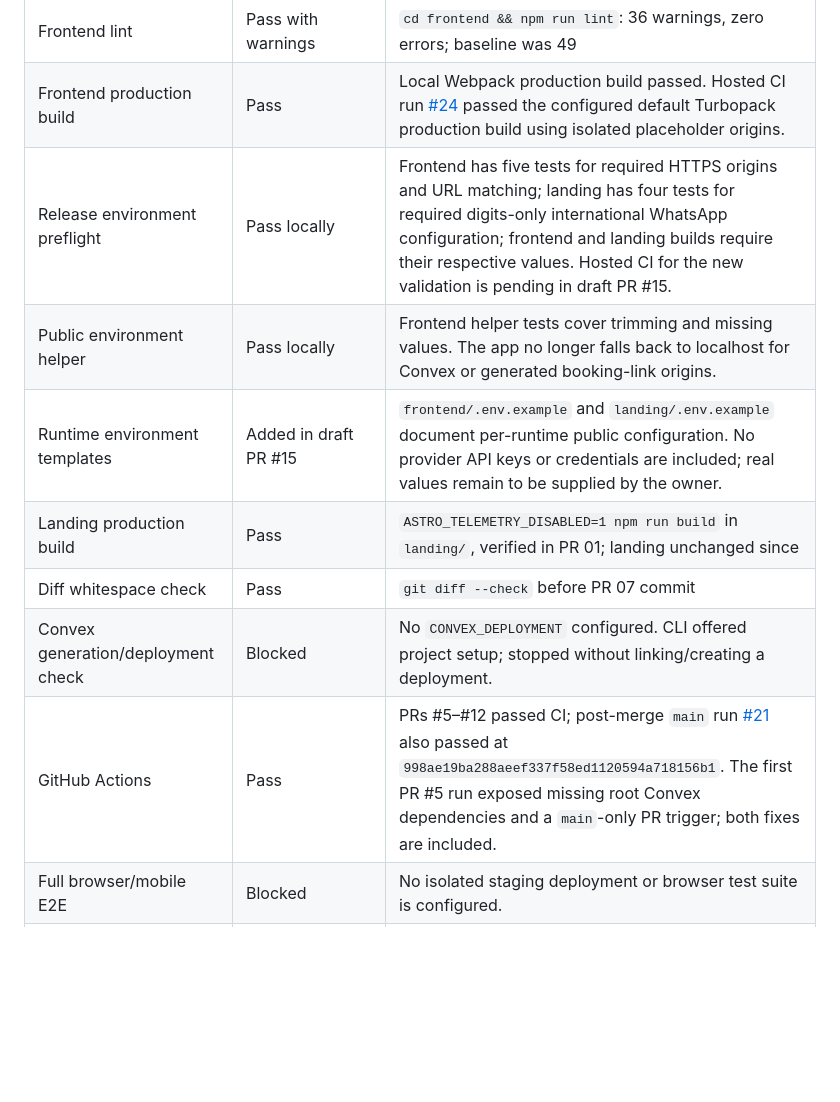
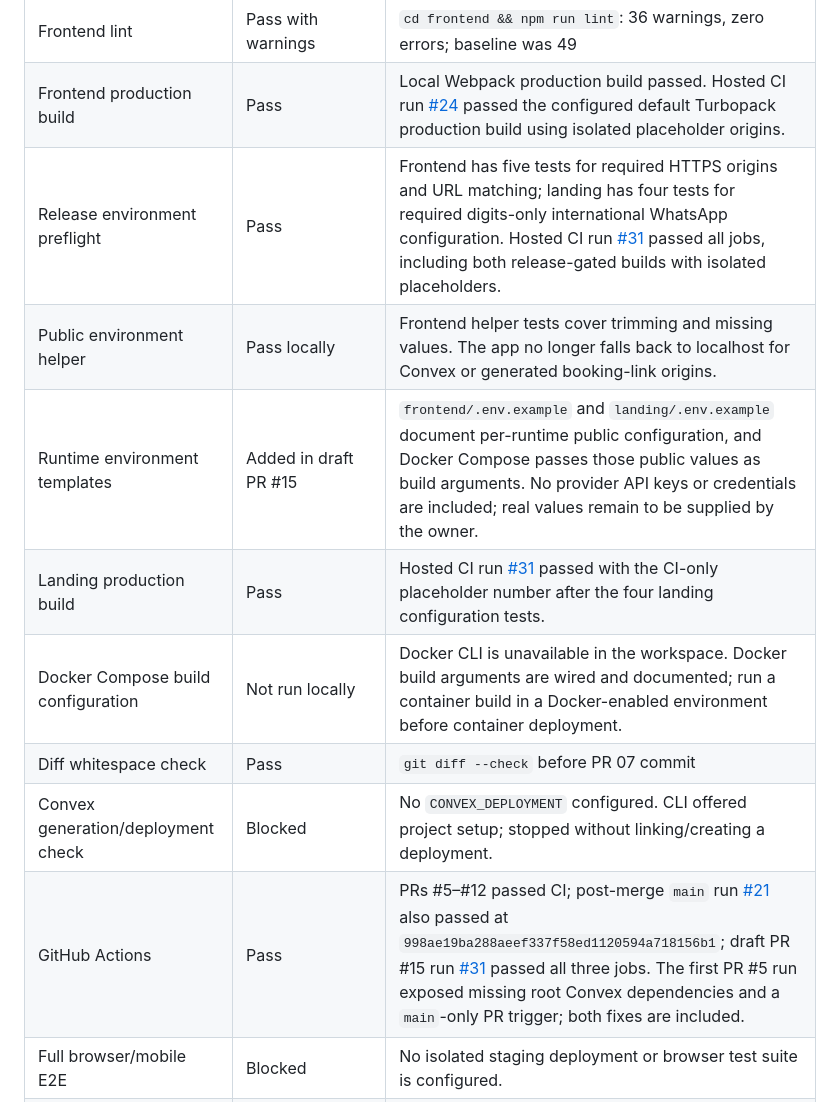
Before and after one commit to ikbakk/rentalin, a Markdown page: docs/release-readiness.md, the part around the change. Drawn GitHub-style; blank space fills up the shorter version.

Commit message:
docs: record runtime environment CI evidence

```diff
--- a/docs/release-readiness.md
+++ b/docs/release-readiness.md
@@ -38,13 +38,14 @@ Copy-ready descriptions remain in `docs/pr-drafts/` as implementation history.
 | Frontend TypeScript check | Pass | `cd frontend && npm run typecheck`; run after the production build to avoid concurrent `.next/types` regeneration |
 | Frontend lint | Pass with warnings | `cd frontend && npm run lint`: 36 warnings, zero errors; baseline was 49 |
 | Frontend production build | Pass | Local Webpack production build passed. Hosted CI run [#24](https://github.com/ikbakk/rentalin/actions/runs/38118813507) passed the configured default Turbopack production build using isolated placeholder origins. |
-| Release environment preflight | Pass locally | Frontend has five tests for required HTTPS origins and URL matching; landing has four tests for required digits-only international WhatsApp configuration; frontend and landing builds require their respective values. Hosted CI for the new validation is pending in draft PR #15. |
+| Release environment preflight | Pass | Frontend has five tests for required HTTPS origins and URL matching; landing has four tests for required digits-only international WhatsApp configuration. Hosted CI run [#31](https://github.com/ikbakk/rentalin/actions/runs/38134161914) passed all jobs, including both release-gated builds with isolated placeholders. |
 | Public environment helper | Pass locally | Frontend helper tests cover trimming and missing values. The app no longer falls back to localhost for Convex or generated booking-link origins. |
-| Runtime environment templates | Added in draft PR #15 | `frontend/.env.example` and `landing/.env.example` document per-runtime public configuration. No provider API keys or credentials are included; real values remain to be supplied by the owner. |
-| Landing production build | Pass | `ASTRO_TELEMETRY_DISABLED=1 npm run build` in `landing/`, verified in PR 01; landing unchanged since |
+| Runtime environment templates | Added in draft PR #15 | `frontend/.env.example` and `landing/.env.example` document per-runtime public configuration, and Docker Compose passes those public values as build arguments. No provider API keys or credentials are included; real values remain to be supplied by the owner. |
+| Landing production build | Pass | Hosted CI run [#31](https://github.com/ikbakk/rentalin/actions/runs/38134161914) passed with the CI-only placeholder number after the four landing configuration tests. |
+| Docker Compose build configuration | Not run locally | Docker CLI is unavailable in the workspace. Docker build arguments are wired and documented; run a container build in a Docker-enabled environment before container deployment. |
 | Diff whitespace check | Pass | `git diff --check` before PR 07 commit |
 | Convex generation/deployment check | Blocked | No `CONVEX_DEPLOYMENT` configured. CLI offered project setup; stopped without linking/creating a deployment. |
-| GitHub Actions | Pass | PRs #5–#12 passed CI; post-merge `main` run [#21](https://github.com/ikbakk/rentalin/actions/runs/38118332729) also passed at `998ae19ba288aeef337f58ed1120594a718156b1`. The first PR #5 run exposed missing root Convex dependencies and a `main`-only PR trigger; both fixes are included. |
+| GitHub Actions | Pass | PRs #5–#12 passed CI; post-merge `main` run [#21](https://github.com/ikbakk/rentalin/actions/runs/38118332729) also passed at `998ae19ba288aeef337f58ed1120594a718156b1`; draft PR #15 run [#31](https://github.com/ikbakk/rentalin/actions/runs/38134161914) passed all three jobs. The first PR #5 run exposed missing root Convex dependencies and a `main`-only PR trigger; both fixes are included. |
 | Full browser/mobile E2E | Blocked | No isolated staging deployment or browser test suite is configured. |
 | Current GitHub PR state | Follow-up drafts open | PRs #5–#12 are merged. Draft PR #13 refreshes post-merge readiness; draft PR #14 adds release environment validation; draft PR #15 prepares per-runtime environment configuration. These remain unmerged pending owner review. |
 | PR publication | Implementation merged; follow-ups drafted | PRs #5–#12 were merged into `main`. Readiness documentation and release environment preflight are tracked in draft PRs #13 and #14; runtime configuration templates and validation are proposed in draft PR #15. |
```
